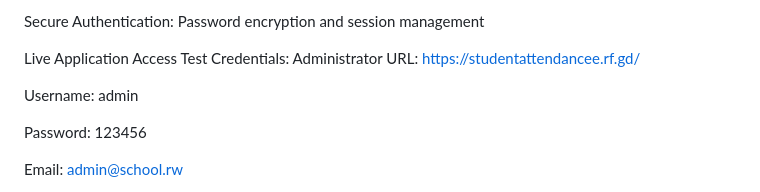
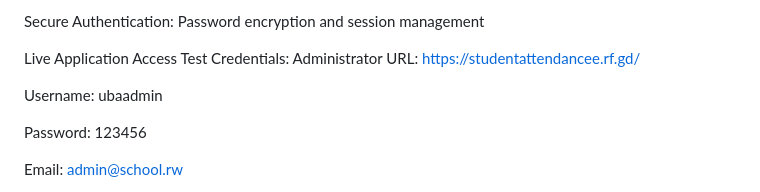
Before and after one commit to UbaldeOfficial/student-attendance-system, a Markdown page: README.md, the part around the change. GitHub-like rendering.

```diff
--- a/README.md
+++ b/README.md
@@ -28,7 +28,7 @@ Test Credentials:
 Administrator
 URL: https://studentattendancee.rf.gd/
 
-Username: admin
+Username: ubaadmin
 
 Password: 123456
 
```
